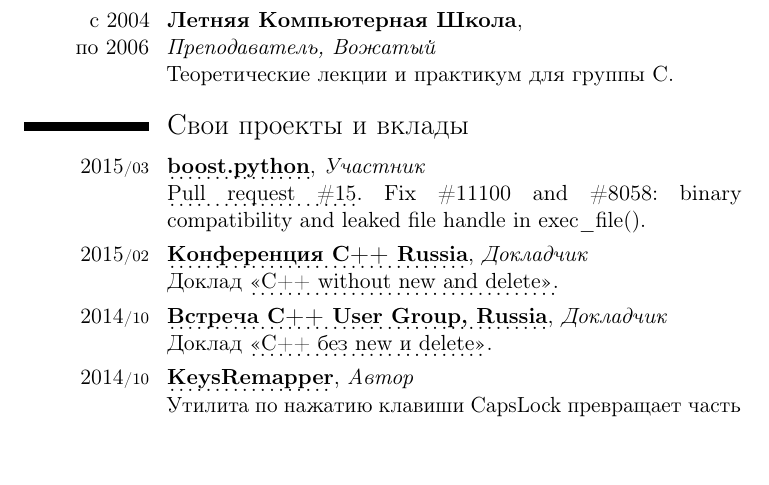
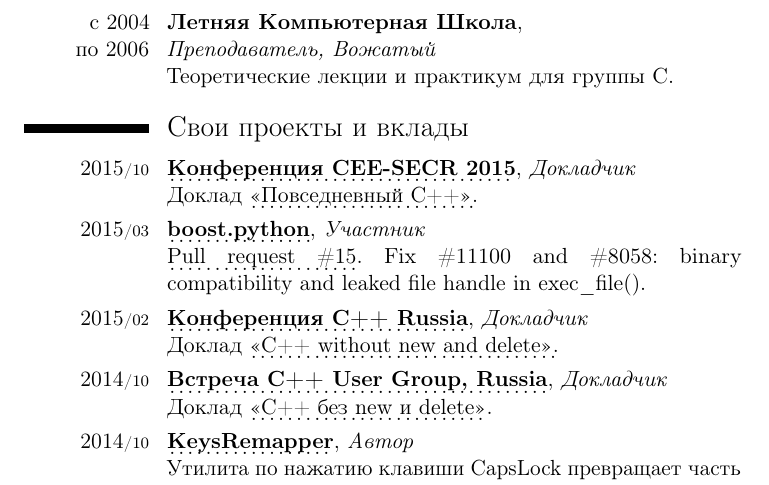
Before and after one commit to mmatrosov/cv, a LaTeX CV (matrosov-cv-rus.tex): part of page 3 of 4, cut so that both start at the same text, the shorter picture padded with empty space. Compiled offline with pdfLaTeX.

Commit message:
(+) Добавил выступление на CEE-SECR 2015

```diff
--- a/matrosov-cv-rus.tex
+++ b/matrosov-cv-rus.tex
@@ -87,6 +87,10 @@
 
 \section{Свои проекты и вклады}\label{sec:contributions}
 
+\cvitem{2015\cvmonth{10}}{
+	\myhttplink[\textbf{Конференция CEE-SECR 2015}]{2015.secr.ru/}, \emph{Докладчик} \newline
+	Доклад \myhttplink[<<Повседневный С++>>]{2015.secr.ru/lang/ru/program/submitted-presentations/daily-cpp}.
+}
 \cvitem{2015\cvmonth{03}}{
 	\myhttplink[\textbf{boost.python}]{boost.org/libs/python}, \emph{Участник} \newline
 	\myhttplink[Pull request \#15]{github.com/boostorg/python/pull/15}. Fix \#11100 and \#8058: binary compatibility and leaked file handle in exec\_file().
```
Also changed, not shown: matrosov-cv-eng.tex (+4 -0 lines).
